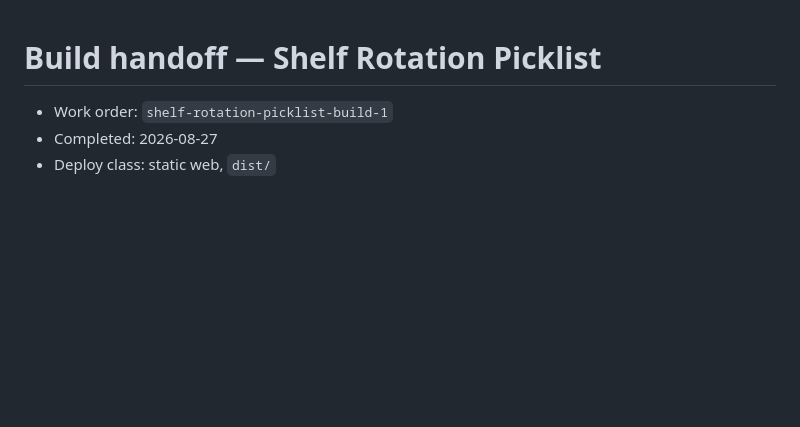
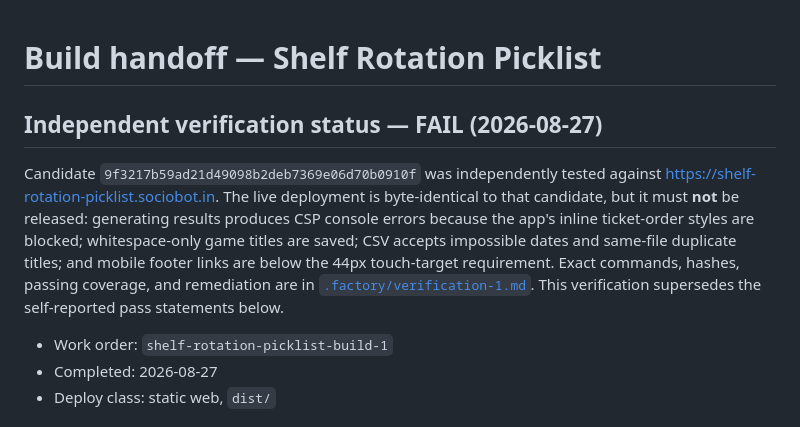
Before and after one commit to B-Divyesh/sf-shelf-rotation-picklist, a Markdown page: .factory/handoff.md, the part around the change. GitHub-like rendering; blank space fills up the shorter version.

Commit message:
docs: add independent verification report

```diff
--- a/.factory/handoff.md
+++ b/.factory/handoff.md
@@ -1,4 +1,8 @@
 # Build handoff — Shelf Rotation Picklist
+
+## Independent verification status — FAIL (2026-08-27)
+
+Candidate `9f3217b59ad21d49098b2deb7369e06d70b0910f` was independently tested against <https://shelf-rotation-picklist.sociobot.in>. The live deployment is byte-identical to that candidate, but it must **not** be released: generating results produces CSP console errors because the app's inline ticket-order styles are blocked; whitespace-only game titles are saved; CSV accepts impossible dates and same-file duplicate titles; and mobile footer links are below the 44px touch-target requirement. Exact commands, hashes, passing coverage, and remediation are in [`.factory/verification-1.md`](verification-1.md). This verification supersedes the self-reported pass statements below.
 
 - Work order: `shelf-rotation-picklist-build-1`
 - Completed: 2026-08-27
```
Also changed, not shown: .factory/verification-1.md (added, +76 -0 lines).
